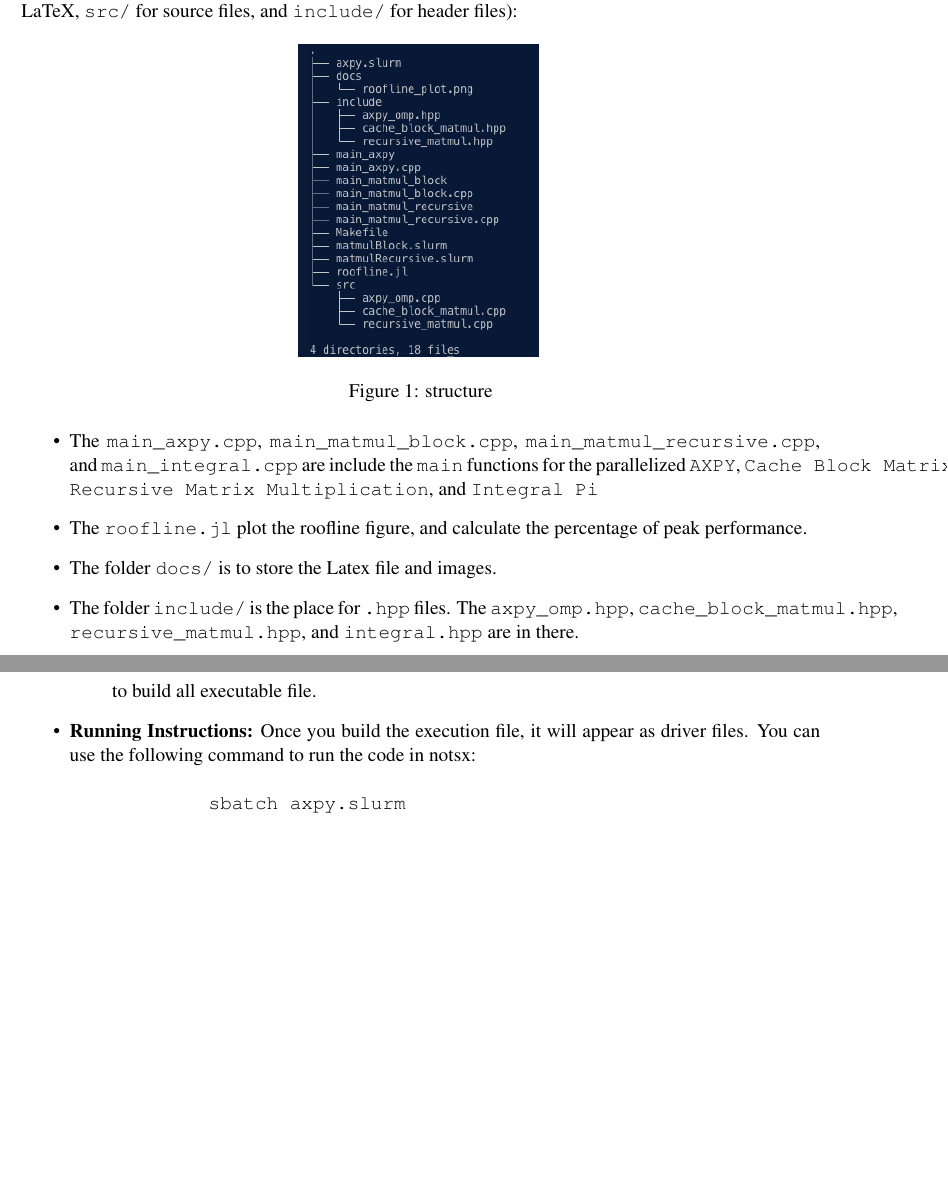
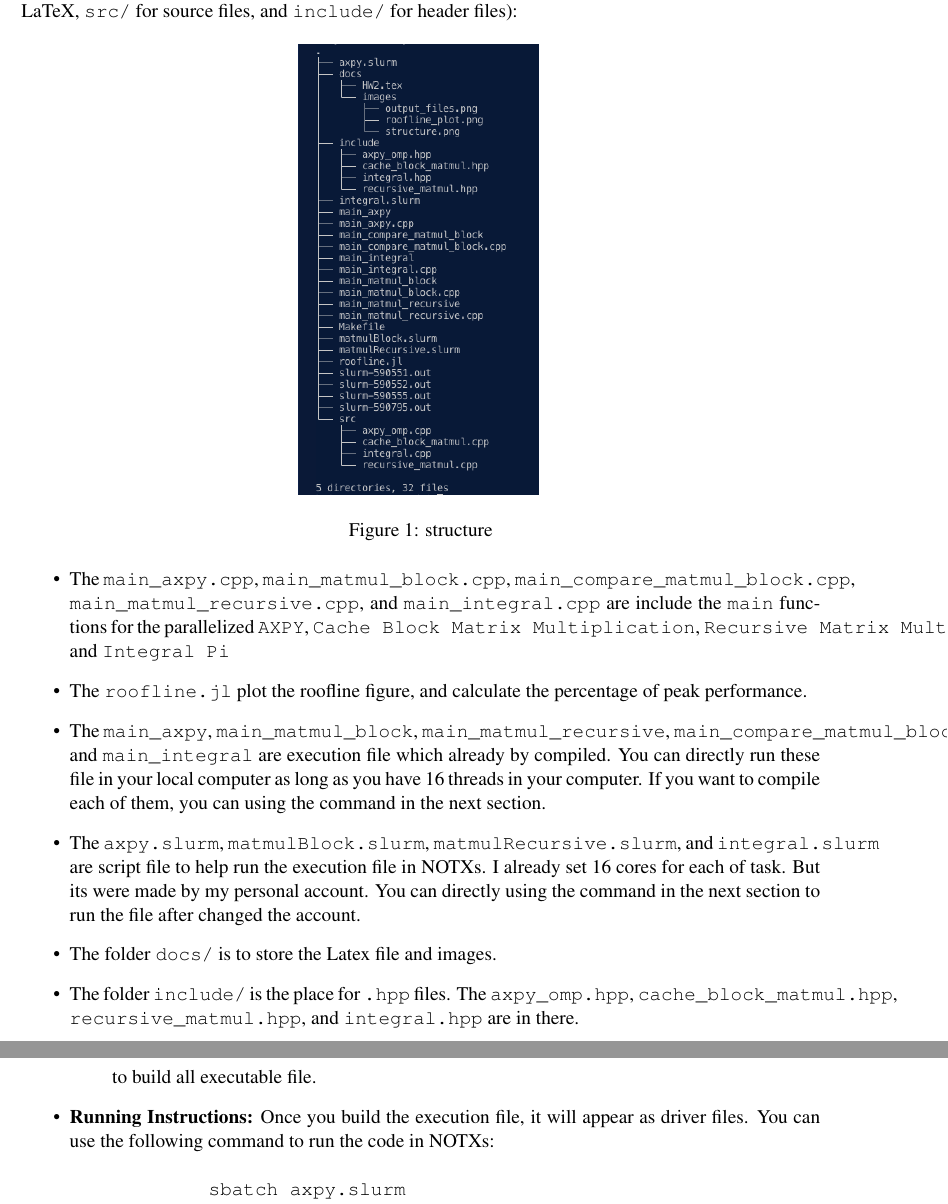
Before and after one commit to Krigo-Liu/CMOR-521-High-Performance-Computing, a LaTeX problem sheet (Assignments/HW2/docs/HW2.tex): two parts of pages 2 and 3 of 8, joined at a grey line, cut so that both start at the same text, the shorter picture padded with empty space. Compiled offline with pdfLaTeX.

Commit message:
Updates from Overleaf

```diff
--- a/Assignments/HW2/docs/HW2.tex
+++ b/Assignments/HW2/docs/HW2.tex
@@ -66,17 +66,20 @@ My final zip file follows this structure ( \texttt{docs/} for LaTeX, \texttt{src
 \end{figure}
 
 \begin{itemize}
-    \item The \verb|main_axpy.cpp|, \verb|main_matmul_block.cpp|, \verb|main_matmul_recursive.cpp|, and \verb|main_integral.cpp| are include the \verb|main| functions for the parallelized \verb|AXPY|, \verb|Cache Block Matrix Multiplication|, \verb|Recursive Matrix Multiplication|, and \verb|Integral Pi|
+    \item The \verb|main_axpy.cpp|, \verb|main_matmul_block.cpp|, \verb|main_compare_matmul_block.cpp|, \verb|main_matmul_recursive.cpp|, and \verb|main_integral.cpp| are include the \verb|main| functions for the parallelized \verb|AXPY|, \verb|Cache Block Matrix Multiplication|, \verb|Recursive Matrix Multiplication|, and \verb|Integral Pi|
     \item The \verb|roofline.jl| plot the roofline figure, and calculate the percentage of peak performance.
+    \item The \verb|main_axpy|, \verb|main_matmul_block|, \verb|main_matmul_recursive|, \verb|main_compare_matmul_block|, and \verb|main_integral| are execution file which already by compiled. You can directly run these file in your local computer as long as you have 16 threads in your computer. If you want to compile each of them, you can using the command in the next section.
+    \item The \verb|axpy.slurm|, \verb|matmulBlock.slurm|, \verb|matmulRecursive.slurm|, and \verb|integral.slurm| are script file to help run the execution file in NOTXs. I already set 16 cores for each of task. But its were made by my personal account. You can directly using the command in the next section to run the file after changed the account.
     \item The folder \texttt{docs/} is to store the Latex file and images.
     \item The folder \texttt{include/} is the place for \verb|.hpp| files. The \verb|axpy_omp.hpp|, \verb|cache_block_matmul.hpp|, \verb|recursive_matmul.hpp|, and \verb|integral.hpp| are in there.
     \item The folder \texttt{src/} is the place for \verb|axpy_omp.cpp|, \verb|cache_block_matmul.cpp|, \verb|recursive_matmul.cpp|, and \verb|integral.cpp|  which are used to implemented all different methods for matrix transpose, matrix multiplication, and the timing analysis functions.
+
 
 \end{itemize}
 
 \newpage
 
-\section{How to Build and Run the Code}
+\section{How to Build and Run the Code (In NOTXs)}
 \label{sec:build_run}
 \begin{itemize}
     \item \textbf{Build Instructions:}
@@ -89,7 +92,7 @@ My final zip file follows this structure ( \texttt{docs/} for LaTeX, \texttt{src
 
         \end{itemize}
     \item \textbf{Running Instructions:}
-        Once you build the execution file, it will appear as driver files. You can use the following command to run the code in notsx:
+        Once you build the execution file, it will appear as driver files. You can use the following command to run the code in NOTXs:
         \begin{verbatim}
             sbatch axpy.slurm
             sbatch matmulBlock.slurm
```
Also changed, not shown: Assignments/HW2/docs/images/structure.png.
